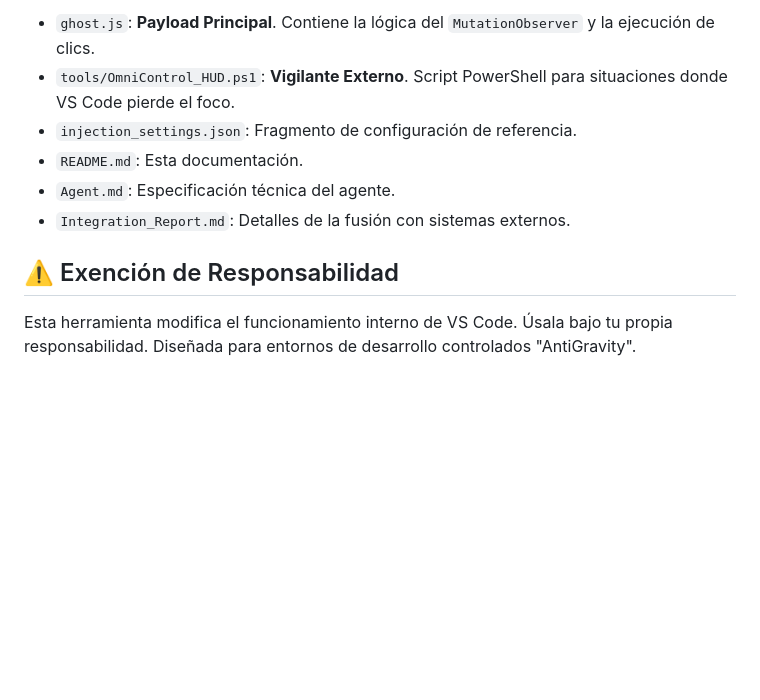
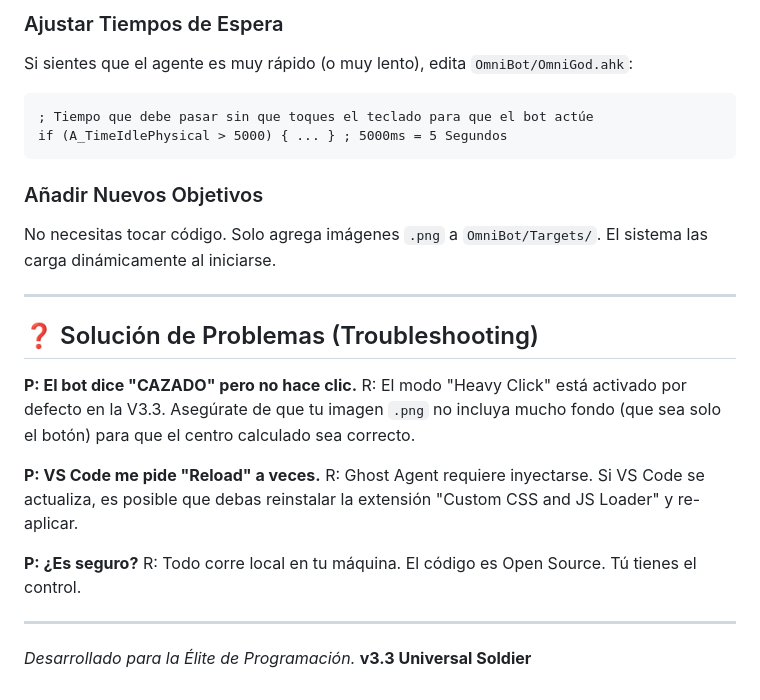
Before and after one commit to aprendeineamx-max/AntiGravity_Ghost_Agent, a Markdown page: README.md, the part around one of its changes. GitHub-like rendering; blank space fills up the shorter version.

````diff
--- a/README.md
+++ b/README.md
@@ -66,11 +59,28 @@ Para verificar que el agente está activo:
 
-*   `ghost.js`: **Payload Principal**. Contiene la lógica del `MutationObserver` y la ejecución de clics.
-*   `tools/OmniControl_HUD.ps1`: **Vigilante Externo**. Script PowerShell para situaciones donde VS Code pierde el foco.
-*   `injection_settings.json`: Fragmento de configuración de referencia.
-*   `README.md`: Esta documentación.
-*   `Agent.md`: Especificación técnica del agente.
-*   `Integration_Report.md`: Detalles de la fusión con sistemas externos.
+### Ajustar Tiempos de Espera
+Si sientes que el agente es muy rápido (o muy lento), edita `OmniBot/OmniGod.ahk`:
+```autohotkey
+; Tiempo que debe pasar sin que toques el teclado para que el bot actúe
+if (A_TimeIdlePhysical > 5000) { ... } ; 5000ms = 5 Segundos
+```
 
-## ⚠️ Exención de Responsabilidad
+### Añadir Nuevos Objetivos
+No necesitas tocar código. Solo agrega imágenes `.png` a `OmniBot/Targets/`. El sistema las carga dinámicamente al iniciarse.
 
-Esta herramienta modifica el funcionamiento interno de VS Code. Úsala bajo tu propia responsabilidad. Diseñada para entornos de desarrollo controlados "AntiGravity".
+---
+
+## ❓ Solución de Problemas (Troubleshooting)
+
+**P: El bot dice "CAZADO" pero no hace clic.**
+R: El modo "Heavy Click" está activado por defecto en la V3.3. Asegúrate de que tu imagen `.png` no incluya mucho fondo (que sea solo el botón) para que el centro calculado sea correcto.
+
+**P: VS Code me pide "Reload" a veces.**
+R: Ghost Agent requiere inyectarse. Si VS Code se actualiza, es posible que debas reinstalar la extensión "Custom CSS and JS Loader" y re-aplicar.
+
+**P: ¿Es seguro?**
+R: Todo corre local en tu máquina. El código es Open Source. Tú tienes el control.
+
+---
+
+*Desarrollado para la Élite de Programación.*
+**v3.3 Universal Soldier**
````
Also changed, not shown: other parts of README.md (+40 -47 lines).
